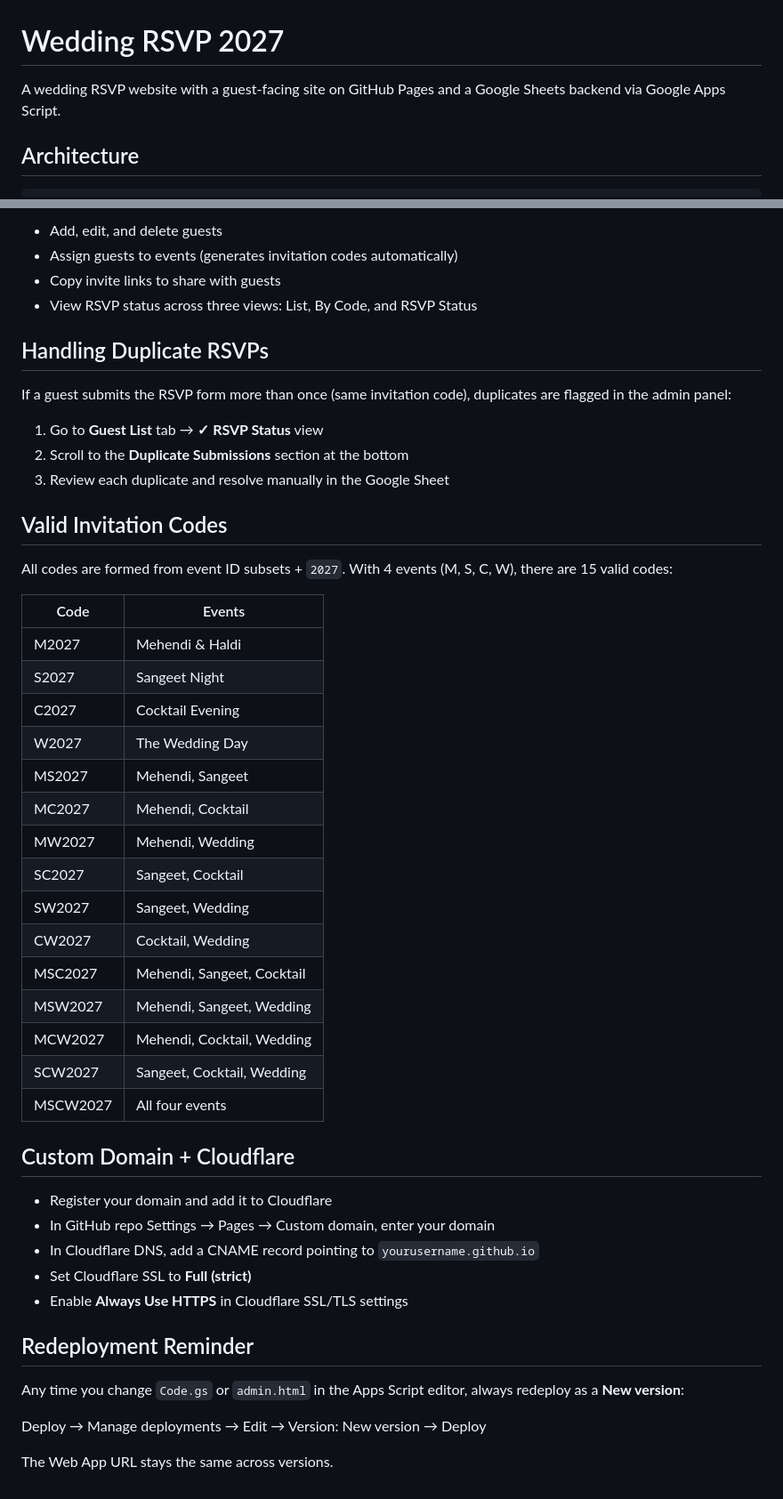
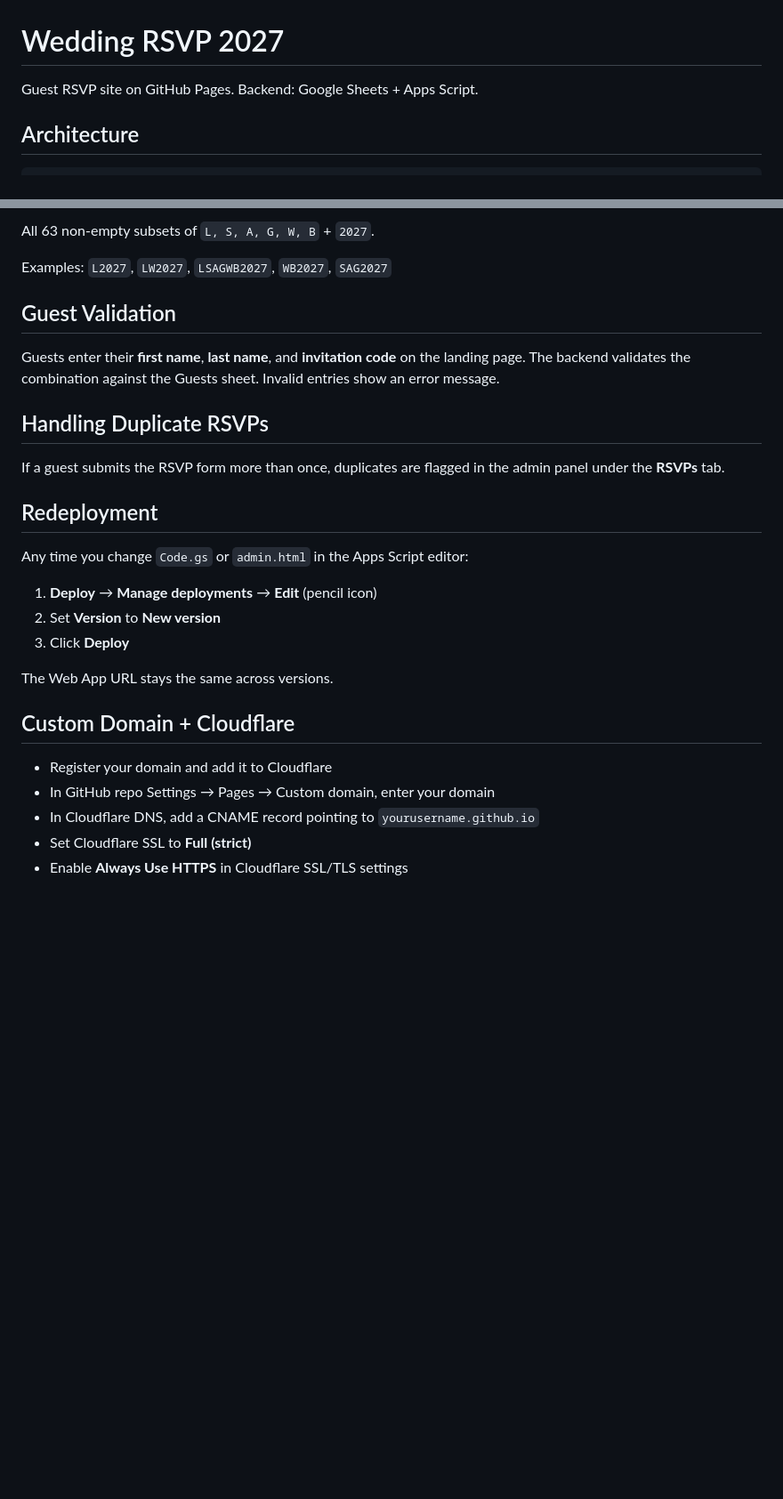
Before and after one commit to shah-256-01/weddingrsvp2027, a Markdown page: README.md, 2 parts joined by grey strips. Shown at 89% size. Rendered like a GitHub page; blank space fills up the shorter version.

```diff
--- a/README.md
+++ b/README.md
@@ -1,6 +1,6 @@
 # Wedding RSVP 2027
 
-A wedding RSVP website with a guest-facing site on GitHub Pages and a Google Sheets backend via Google Apps Script.
+Guest RSVP site on GitHub Pages. Backend: Google Sheets + Apps Script.
 
 ## Architecture
 
@@ -45,38 +82,25 @@ Open the admin panel at `YOUR_WEB_APP_URL?page=admin`. From there you can:
 
-- Add, edit, and delete guests
-- Assign guests to events (generates invitation codes automatically)
-- Copy invite links to share with guests
-- View RSVP status across three views: List, By Code, and RSVP Status
+All 63 non-empty subsets of `L, S, A, G, W, B` + `2027`.
+
+Examples: `L2027`, `LW2027`, `LSAGWB2027`, `WB2027`, `SAG2027`
+
+## Guest Validation
+
+Guests enter their **first name**, **last name**, and **invitation code** on the landing page. The backend validates the combination against the Guests sheet. Invalid entries show an error message.
 
 ## Handling Duplicate RSVPs
 
-If a guest submits the RSVP form more than once (same invitation code), duplicates are flagged in the admin panel:
+If a guest submits the RSVP form more than once, duplicates are flagged in the admin panel under the **RSVPs** tab.
 
-1. Go to **Guest List** tab → **✓ RSVP Status** view
-2. Scroll to the **Duplicate Submissions** section at the bottom
-3. Review each duplicate and resolve manually in the Google Sheet
+## Redeployment
 
-## Valid Invitation Codes
+Any time you change `Code.gs` or `admin.html` in the Apps Script editor:
 
-All codes are formed from event ID subsets + `2027`. With 4 events (M, S, C, W), there are 15 valid codes:
+1. **Deploy** → **Manage deployments** → **Edit** (pencil icon)
+2. Set **Version** to **New version**
+3. Click **Deploy**
 
-| Code | Events |
-|------|--------|
-| M2027 | Mehendi & Haldi |
-| S2027 | Sangeet Night |
-| C2027 | Cocktail Evening |
-| W2027 | The Wedding Day |
-| MS2027 | Mehendi, Sangeet |
-| MC2027 | Mehendi, Cocktail |
-| MW2027 | Mehendi, Wedding |
-| SC2027 | Sangeet, Cocktail |
-| SW2027 | Sangeet, Wedding |
-| CW2027 | Cocktail, Wedding |
-| MSC2027 | Mehendi, Sangeet, Cocktail |
-| MSW2027 | Mehendi, Sangeet, Wedding |
-| MCW2027 | Mehendi, Cocktail, Wedding |
-| SCW2027 | Sangeet, Cocktail, Wedding |
-| MSCW2027 | All four events |
+The Web App URL stays the same across versions.
 
 ## Custom Domain + Cloudflare
 
@@ -85,11 +109,3 @@ All codes are formed from event ID subsets + `2027`. With 4 events (M, S, C, W),
 - In Cloudflare DNS, add a CNAME record pointing to `yourusername.github.io`
 - Set Cloudflare SSL to **Full (strict)**
 - Enable **Always Use HTTPS** in Cloudflare SSL/TLS settings
-
-## Redeployment Reminder
-
-Any time you change `Code.gs` or `admin.html` in the Apps Script editor, always redeploy as a **New version**:
-
-Deploy → Manage deployments → Edit → Version: New version → Deploy
-
-The Web App URL stays the same across versions.
```
Also changed, not shown: other parts of README.md (+53 -16 lines), appsscript/setup.md (deleted, +0 -91 lines).
